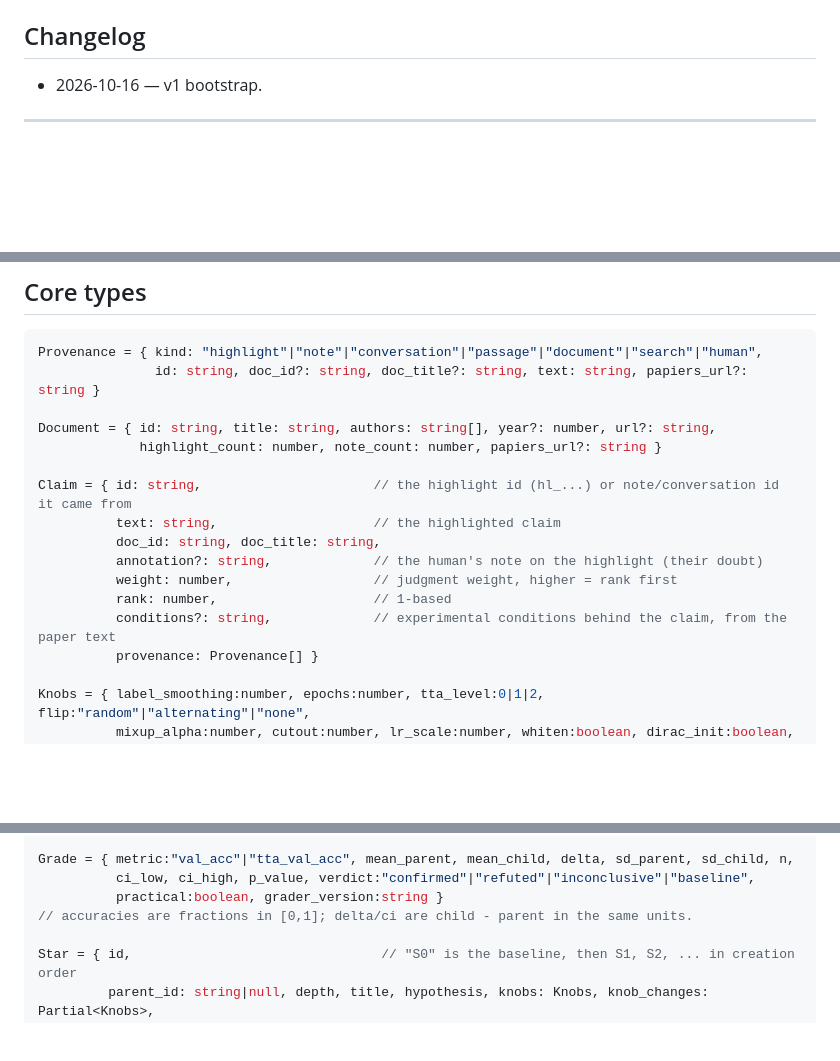
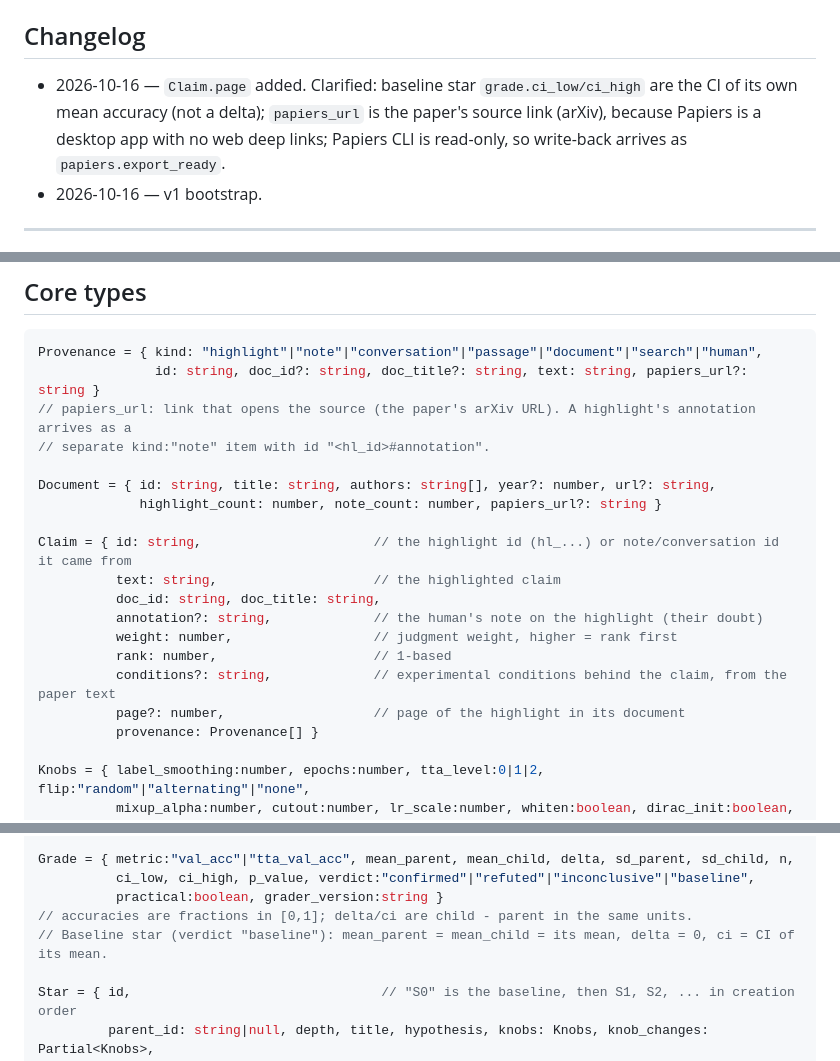
Before and after one commit to pierceluu10/Litmus, a Markdown page: shared/contract.md, 3 parts joined by grey strips. Drawn GitHub-style; blank space fills up the shorter version.

Commit message:
docs(contract): add Claim.page, clarify baseline grade CI and papiers_url
Co-Authored-By: Claude Opus 5.5 <noreply@anthropic.com>

````diff
--- a/shared/contract.md
+++ b/shared/contract.md
@@ -5,6 +5,9 @@ or remove fields, every change gets a Changelog line (newest first) and lands on
 `docs(contract): ...`.
 
 ## Changelog
+- 2026-10-16 — `Claim.page` added. Clarified: baseline star `grade.ci_low/ci_high` are the CI of its own
+  mean accuracy (not a delta); `papiers_url` is the paper's source link (arXiv), because Papiers is a desktop
+  app with no web deep links; Papiers CLI is read-only, so write-back arrives as `papiers.export_ready`.
 - 2026-10-16 — v1 bootstrap.
 
 ---
@@ -43,6 +46,8 @@ repeating the same request returns `{ok: true}` and does nothing.
 ```ts
 Provenance = { kind: "highlight"|"note"|"conversation"|"passage"|"document"|"search"|"human",
                id: string, doc_id?: string, doc_title?: string, text: string, papiers_url?: string }
+// papiers_url: link that opens the source (the paper's arXiv URL). A highlight's annotation arrives as a
+// separate kind:"note" item with id "<hl_id>#annotation".
 
 Document = { id: string, title: string, authors: string[], year?: number, url?: string,
              highlight_count: number, note_count: number, papiers_url?: string }
@@ -54,6 +59,7 @@ Claim = { id: string,                      // the highlight id (hl_...) or note/
           weight: number,                  // judgment weight, higher = rank first
           rank: number,                    // 1-based
           conditions?: string,             // experimental conditions behind the claim, from the paper text
+          page?: number,                   // page of the highlight in its document
           provenance: Provenance[] }
 
 Knobs = { label_smoothing:number, epochs:number, tta_level:0|1|2, flip:"random"|"alternating"|"none",
@@ -70,6 +76,7 @@ Grade = { metric:"val_acc"|"tta_val_acc", mean_parent, mean_child, delta, sd_par
           ci_low, ci_high, p_value, verdict:"confirmed"|"refuted"|"inconclusive"|"baseline",
           practical:boolean, grader_version:string }
 // accuracies are fractions in [0,1]; delta/ci are child - parent in the same units.
+// Baseline star (verdict "baseline"): mean_parent = mean_child = its mean, delta = 0, ci = CI of its mean.
 
 Star = { id,                                // "S0" is the baseline, then S1, S2, ... in creation order
          parent_id: string|null, depth, title, hypothesis, knobs: Knobs, knob_changes: Partial<Knobs>,
````
